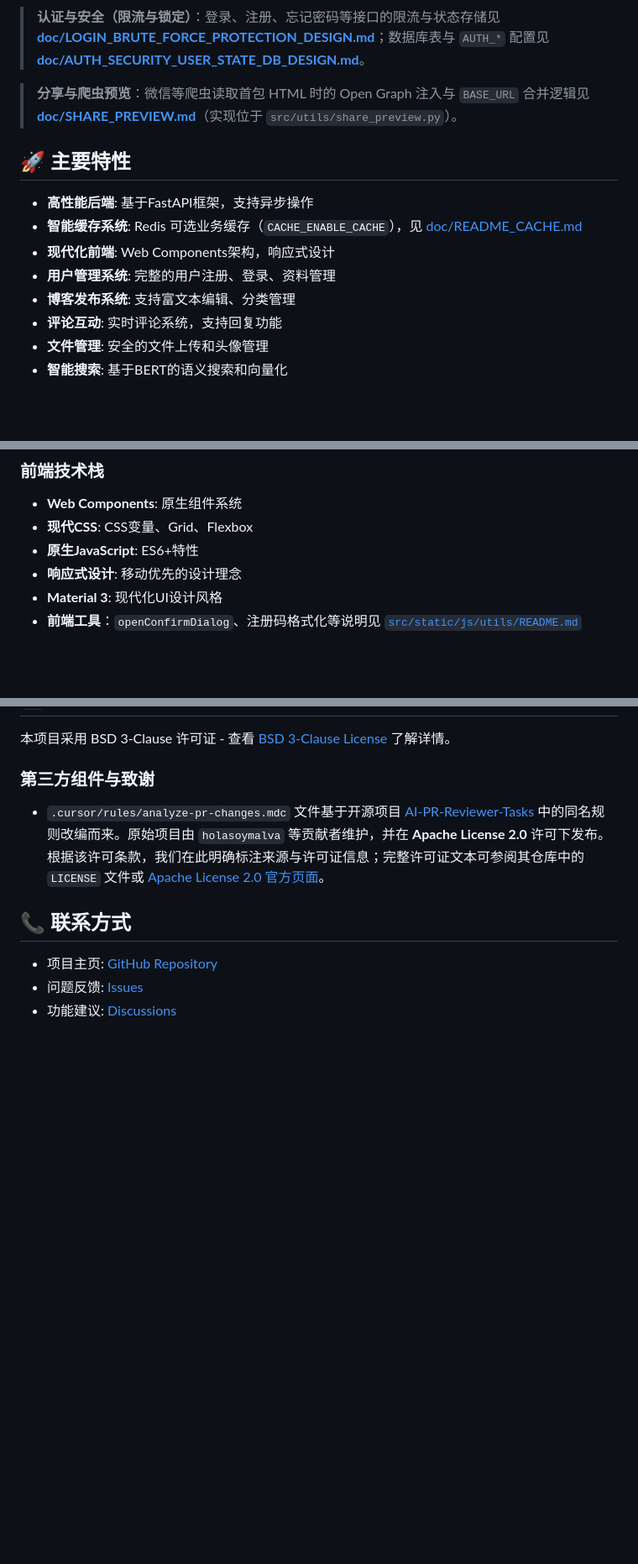
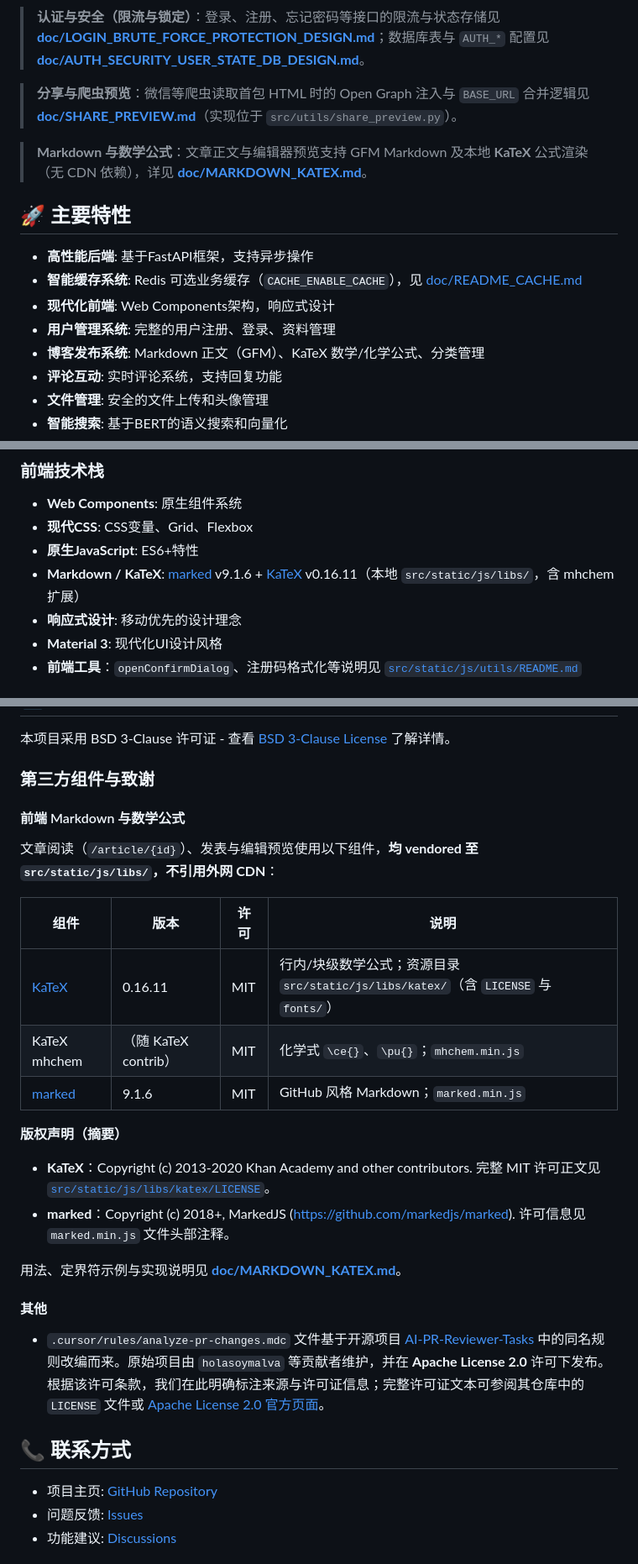
Before and after one commit to yaowangm/blogn2, a Markdown page: README.md, 3 parts joined by grey strips. Shown at 84% size. Drawn GitHub-style; blank space fills up the shorter version.

Commit message:
Document local KaTeX and Markdown support in README files.
Add usage cross-links, vendored library versions, and MIT copyright notices for KaTeX and marked.

Co-authored-by: Cursor <cursoragent@cursor.com>

```diff
--- a/README.md
+++ b/README.md
@@ -8,13 +8,15 @@
 
 > **分享与爬虫预览**：微信等爬虫读取首包 HTML 时的 Open Graph 注入与 `BASE_URL` 合并逻辑见 **[doc/SHARE_PREVIEW.md](doc/SHARE_PREVIEW.md)**（实现位于 `src/utils/share_preview.py`）。
 
+> **Markdown 与数学公式**：文章正文与编辑器预览支持 GFM Markdown 及本地 **KaTeX** 公式渲染（无 CDN 依赖），详见 **[doc/MARKDOWN_KATEX.md](doc/MARKDOWN_KATEX.md)**。
+
 ## 🚀 主要特性
 
 - **高性能后端**: 基于FastAPI框架，支持异步操作
 - **智能缓存系统**: Redis 可选业务缓存（`CACHE_ENABLE_CACHE`），见 [doc/README_CACHE.md](doc/README_CACHE.md)
 - **现代化前端**: Web Components架构，响应式设计
 - **用户管理系统**: 完整的用户注册、登录、资料管理
-- **博客发布系统**: 支持富文本编辑、分类管理
+- **博客发布系统**: Markdown 正文（GFM）、KaTeX 数学/化学公式、分类管理
 - **评论互动**: 实时评论系统，支持回复功能
 - **文件管理**: 安全的文件上传和头像管理
 - **智能搜索**: 基于BERT的语义搜索和向量化
@@ -35,6 +37,7 @@
 - **Web Components**: 原生组件系统
 - **现代CSS**: CSS变量、Grid、Flexbox
 - **原生JavaScript**: ES6+特性
+- **Markdown / KaTeX**: [marked](https://marked.js.org/) v9.1.6 + [KaTeX](https://katex.org/) v0.16.11（本地 `src/static/js/libs/`，含 mhchem 扩展）
 - **响应式设计**: 移动优先的设计理念
 - **Material 3**: 现代化UI设计风格
 - **前端工具**：`openConfirmDialog`、注册码格式化等说明见 [`src/static/js/utils/README.md`](src/static/js/utils/README.md)
@@ -277,6 +283,25 @@ BlogN集成了基于BERT的智能搜索系统：
 
 ### 第三方组件与致谢
 
+#### 前端 Markdown 与数学公式
+
+文章阅读（`/article/{id}`）、发表与编辑预览使用以下组件，**均 vendored 至 `src/static/js/libs/`，不引用外网 CDN**：
+
+| 组件 | 版本 | 许可 | 说明 |
+|------|------|------|------|
+| [KaTeX](https://katex.org/) | 0.16.11 | MIT | 行内/块级数学公式；资源目录 `src/static/js/libs/katex/`（含 `LICENSE` 与 `fonts/`） |
+| KaTeX mhchem | （随 KaTeX contrib） | MIT | 化学式 `\ce{}`、`\pu{}`；`mhchem.min.js` |
+| [marked](https://marked.js.org/) | 9.1.6 | MIT | GitHub 风格 Markdown；`marked.min.js` |
+
+**版权声明（摘要）**
+
+- **KaTeX**：Copyright (c) 2013-2020 Khan Academy and other contributors. 完整 MIT 许可正文见 [`src/static/js/libs/katex/LICENSE`](src/static/js/libs/katex/LICENSE)。
+- **marked**：Copyright (c) 2018+, MarkedJS (https://github.com/markedjs/marked). 许可信息见 `marked.min.js` 文件头部注释。
+
+用法、定界符示例与实现说明见 **[doc/MARKDOWN_KATEX.md](doc/MARKDOWN_KATEX.md)**。
+
+#### 其他
+
 - `.cursor/rules/analyze-pr-changes.mdc` 文件基于开源项目 [AI-PR-Reviewer-Tasks](https://github.com/holasoymalva/AI-PR-Reviewer-Tasks) 中的同名规则改编而来。原始项目由 `holasoymalva` 等贡献者维护，并在 **Apache License 2.0** 许可下发布。根据该许可条款，我们在此明确标注来源与许可证信息；完整许可证文本可参阅其仓库中的 `LICENSE` 文件或 [Apache License 2.0 官方页面](http://www.apache.org/licenses/LICENSE-2.0)。
 
 ## 📞 联系方式
```
Also changed, not shown: other parts of README.md (+3 -0 lines), doc/README_ARTICLE_PAGE.md (+4 -3 lines), 1 other file.
